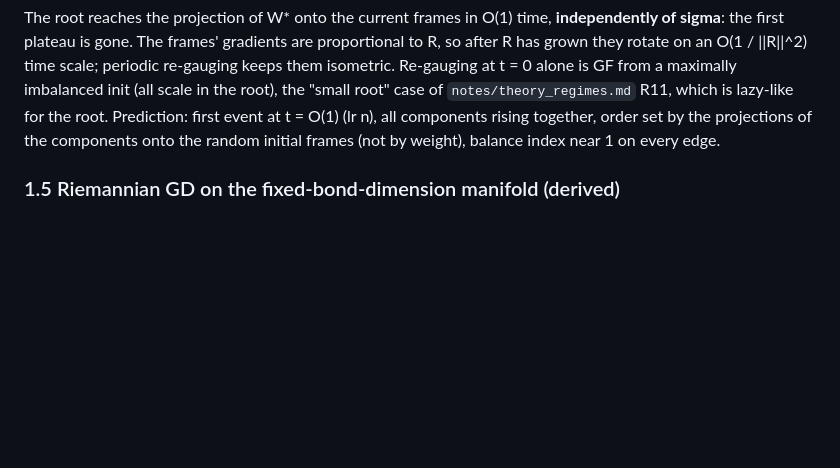
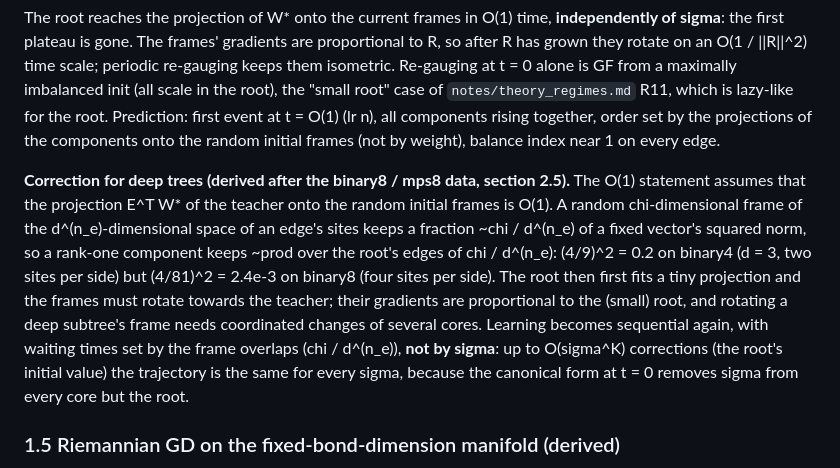
Before and after one commit to seamus-fallows/TTN-regimes, a Markdown page: notes/optimizers.md, the part around the change. Rendered like a GitHub page; blank space fills up the shorter version.

Commit message:
notes: re-gauged GD on deep trees (frame-overlap plateaus)

```diff
--- a/notes/optimizers.md
+++ b/notes/optimizers.md
@@ -136,6 +136,18 @@ Re-gauging at t = 0 alone is GF from a maximally imbalanced init (all scale in t
 "small root" case of `notes/theory_regimes.md` R11, which is lazy-like for the root. Prediction:
 first event at t = O(1) (lr n), all components rising together, order set by the projections of the
 components onto the random initial frames (not by weight), balance index near 1 on every edge.
+
+**Correction for deep trees (derived after the binary8 / mps8 data, section 2.5).** The O(1) statement
+assumes that the projection E^T W* of the teacher onto the random initial frames is O(1). A random
+chi-dimensional frame of the d^(n_e)-dimensional space of an edge's sites keeps a fraction ~chi / d^(n_e)
+of a fixed vector's squared norm, so a rank-one component keeps ~prod over the root's edges of
+chi / d^(n_e): (4/9)^2 = 0.2 on binary4 (d = 3, two sites per side) but (4/81)^2 = 2.4e-3 on binary8 (four
+sites per side). The root then first fits a tiny projection and the frames must rotate towards the
+teacher; their gradients are proportional to the (small) root, and rotating a deep subtree's frame needs
+coordinated changes of several cores. Learning becomes sequential again, with waiting times set by the
+frame overlaps (chi / d^(n_e)), **not by sigma**: up to O(sigma^K) corrections (the root's initial value)
+the trajectory is the same for every sigma, because the canonical form at t = 0 removes sigma from every
+core but the root.
 
 ### 1.5 Riemannian GD on the fixed-bond-dimension manifold (derived)
 
```
